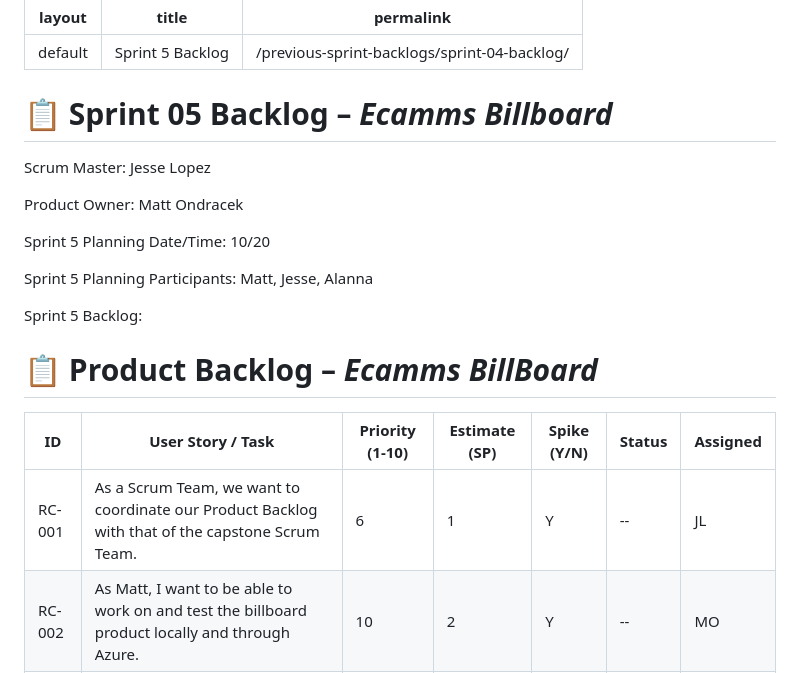
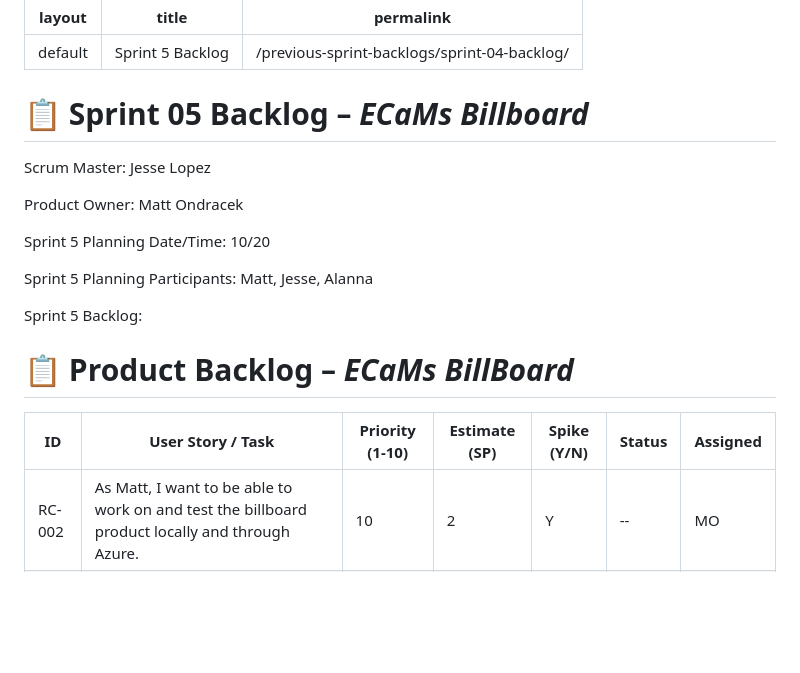
Before and after one commit to mondracek-lewisu/getting-to-know-each-other-teams, a Markdown page: backlogs/sprint-05-backlog.md, the part around the change. Rendered like a GitHub page; blank space fills up the shorter version.

Commit message:
Refactor Sprint 5 Backlog formatting
Updated the layout and title formatting for consistency. Removed unnecessary lines and ensured proper markdown syntax.

```diff
--- a/backlogs/sprint-05-backlog.md
+++ b/backlogs/sprint-05-backlog.md
@@ -4,7 +4,7 @@ title: Sprint 5 Backlog
 permalink: /previous-sprint-backlogs/sprint-04-backlog/
 ---
 
-# 📋 Sprint 05 Backlog – *Ecamms Billboard*
+# 📋 Sprint 05 Backlog – *ECaMs Billboard*
 
 Scrum Master: Jesse Lopez
 
@@ -16,11 +16,10 @@ Sprint 5 Planning Participants: Matt, Jesse, Alanna
 
 Sprint 5 Backlog:
 
-# 📋 Product Backlog – *Ecamms BillBoard*
+# 📋 Product Backlog – *ECaMs BillBoard*
 
 | **ID** | **User Story / Task** | **Priority (1-10)** | **Estimate (SP)** | **Spike (Y/N)** | **Status** | **Assigned** |
 |--------|------------------------|--------------|--------------|------------|--------------|--------------|
-| RC-001 | As a Scrum Team, we want to coordinate our Product Backlog with that of the capstone Scrum Team. | 6 | 1 | Y | -- | JL |
 | RC-002 | As Matt, I want to be able to work on and test the billboard product locally and through Azure. | 10 | 2 | Y | -- | MO |
 | RC-003 | As Jesse, I want to be able to work on and test the billboard product locally and through Azure. | 10 | 2 | Y | -- | JL |
 | RC-004 | As Alanna, I want to be able to work on and test the billboard product locally and through Azure. | 10 | 2 | Y | -- | ASL |
```
